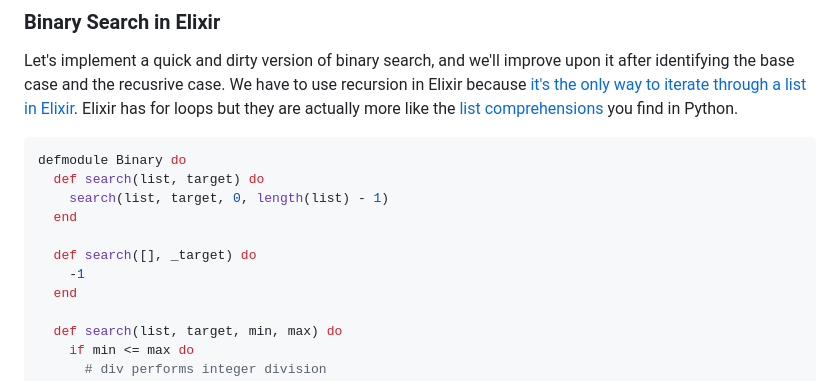
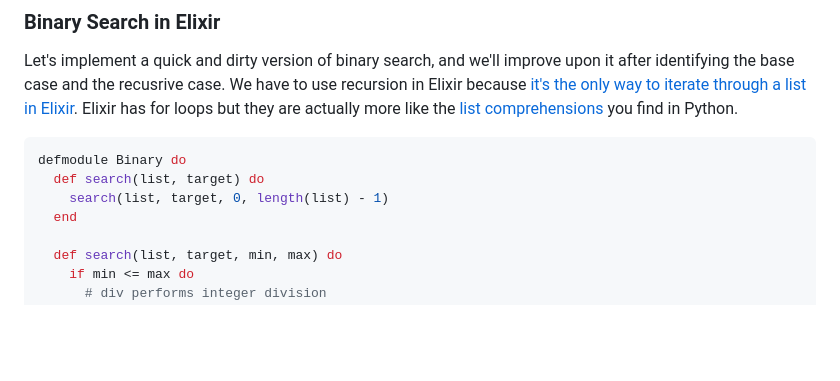
Before and after one commit to dviramontes/dotcom, a Markdown page: _posts/binary-search-elixir.md, the part around the change. Rendered like a GitHub page; blank space fills up the shorter version.

Commit message:
update binary search in elixir post

```diff
--- a/_posts/binary-search-elixir.md
+++ b/_posts/binary-search-elixir.md
@@ -20,10 +20,6 @@ Let's implement a quick and dirty version of binary search, and we'll improve up
 defmodule Binary do
   def search(list, target) do
     search(list, target, 0, length(list) - 1)
-  end
-
-  def search([], _target) do
-    -1
   end
 
   def search(list, target, min, max) do
```
